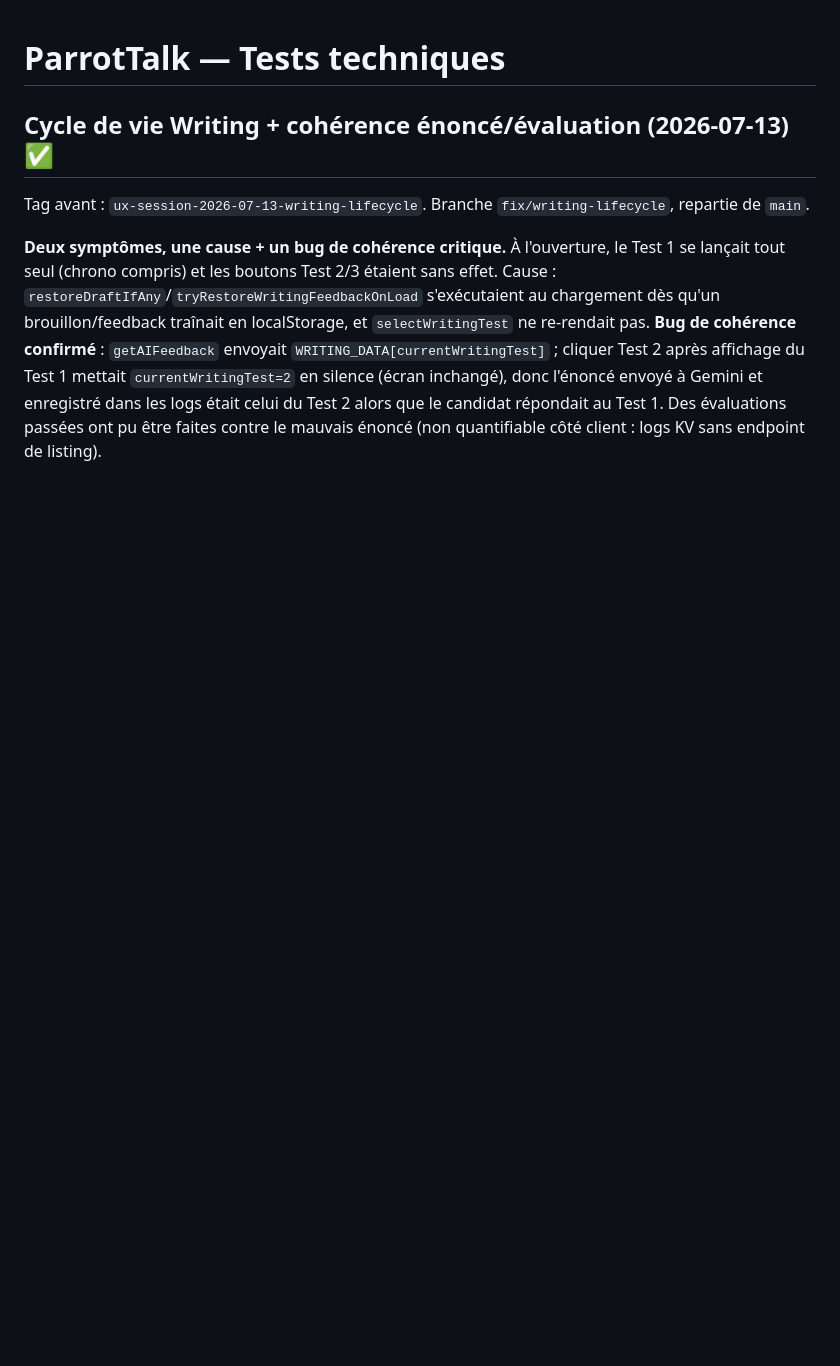
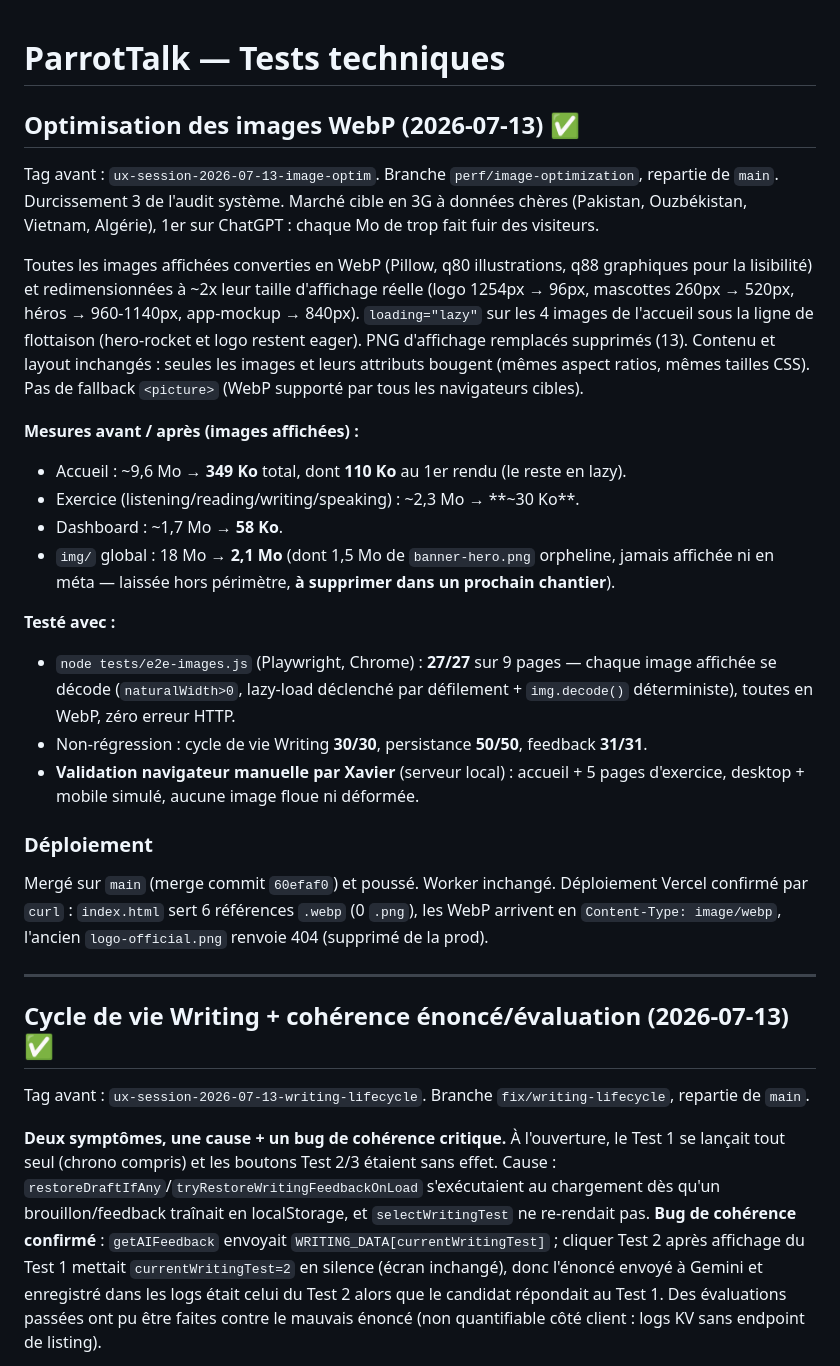
Before and after one commit to xavier-ornytools/parrottalk, a Markdown page: TESTS.md, the part around the change. GitHub-like rendering; blank space fills up the shorter version.

Commit message:
docs(tests): consigner l'optimisation images WebP (27/27, accueil 9,6Mo->349Ko, deploye)
Co-Authored-By: Claude Opus 4.8 (1M context) <noreply@anthropic.com>
Claude-Session: https://claude.ai/code/session_01Fj3rRvVt2SDGJdp7mtkfA5

```diff
--- a/TESTS.md
+++ b/TESTS.md
@@ -1,4 +1,45 @@
 # ParrotTalk — Tests techniques
+
+## Optimisation des images WebP (2026-07-13) ✅
+
+Tag avant : `ux-session-2026-07-13-image-optim`. Branche
+`perf/image-optimization`, repartie de `main`. Durcissement 3 de l'audit
+système. Marché cible en 3G à données chères (Pakistan, Ouzbékistan, Vietnam,
+Algérie), 1er sur ChatGPT : chaque Mo de trop fait fuir des visiteurs.
+
+Toutes les images affichées converties en WebP (Pillow, q80 illustrations, q88
+graphiques pour la lisibilité) et redimensionnées à ~2x leur taille d'affichage
+réelle (logo 1254px → 96px, mascottes 260px → 520px, héros → 960-1140px, app-mockup
+→ 840px). `loading="lazy"` sur les 4 images de l'accueil sous la ligne de
+flottaison (hero-rocket et logo restent eager). PNG d'affichage remplacés
+supprimés (13). Contenu et layout inchangés : seules les images et leurs
+attributs bougent (mêmes aspect ratios, mêmes tailles CSS). Pas de fallback
+`<picture>` (WebP supporté par tous les navigateurs cibles).
+
+**Mesures avant / après (images affichées) :**
+- Accueil : ~9,6 Mo → **349 Ko** total, dont **110 Ko** au 1er rendu (le reste en lazy).
+- Exercice (listening/reading/writing/speaking) : ~2,3 Mo → **~30 Ko**.
+- Dashboard : ~1,7 Mo → **58 Ko**.
+- `img/` global : 18 Mo → **2,1 Mo** (dont 1,5 Mo de `banner-hero.png` orpheline,
+  jamais affichée ni en méta — laissée hors périmètre, **à supprimer dans un
+  prochain chantier**).
+
+**Testé avec :**
+- `node tests/e2e-images.js` (Playwright, Chrome) : **27/27** sur 9 pages —
+  chaque image affichée se décode (`naturalWidth>0`, lazy-load déclenché par
+  défilement + `img.decode()` déterministe), toutes en WebP, zéro erreur HTTP.
+- Non-régression : cycle de vie Writing **30/30**, persistance **50/50**,
+  feedback **31/31**.
+- **Validation navigateur manuelle par Xavier** (serveur local) : accueil + 5
+  pages d'exercice, desktop + mobile simulé, aucune image floue ni déformée.
+
+### Déploiement
+Mergé sur `main` (merge commit `60efaf0`) et poussé. Worker inchangé.
+Déploiement Vercel confirmé par `curl` : `index.html` sert 6 références `.webp`
+(0 `.png`), les WebP arrivent en `Content-Type: image/webp`, l'ancien
+`logo-official.png` renvoie 404 (supprimé de la prod).
+
+---
 
 ## Cycle de vie Writing + cohérence énoncé/évaluation (2026-07-13) ✅
 
```
